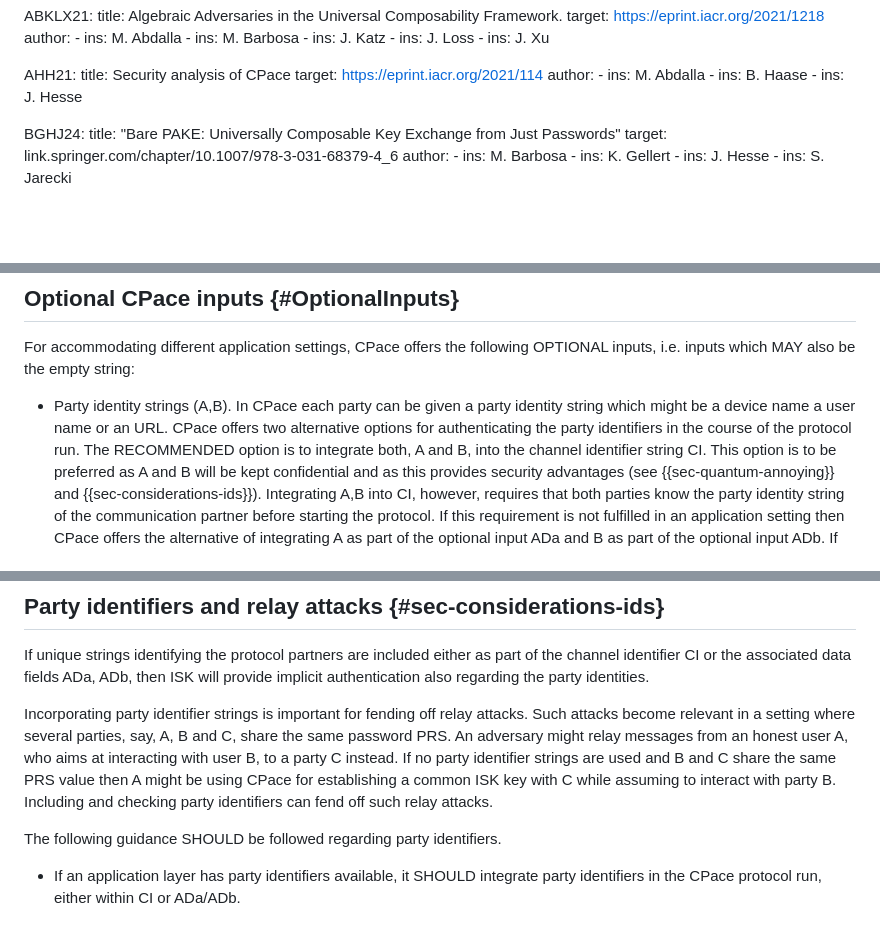
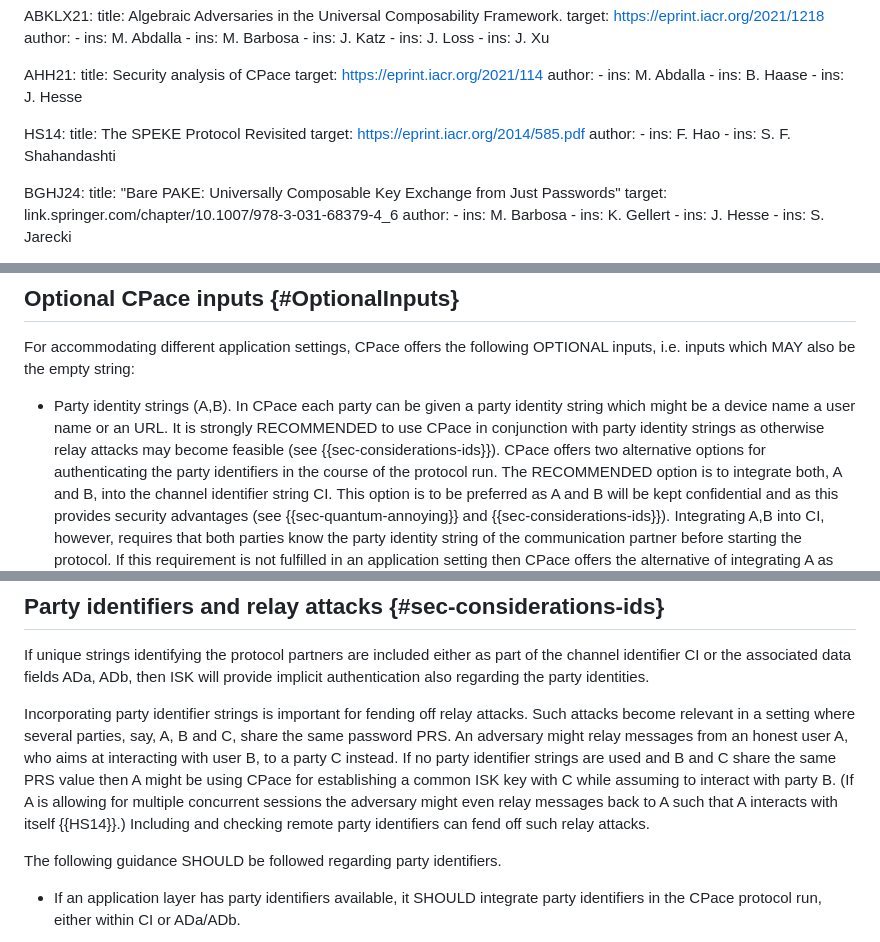
Before and after one commit to cfrg/draft-irtf-cfrg-cpace, a Markdown page: draft-irtf-cfrg-cpace.md, 3 parts joined by grey strips. Rendered like a GitHub page; blank space fills up the shorter version.

Commit message:
Update draft-irtf-cfrg-cpace.md
Incorporated feedback from Fang Hao.

```diff
--- a/draft-irtf-cfrg-cpace.md
+++ b/draft-irtf-cfrg-cpace.md
@@ -75,6 +75,15 @@ informative:
         ins: B. Haase
       -
         ins: J. Hesse
+
+  HS14:
+    title: The SPEKE Protocol Revisited
+    target: https://eprint.iacr.org/2014/585.pdf
+    author:
+      -
+        ins: F. Hao
+      -
+        ins: S. F. Shahandashti
 
   BGHJ24:
     title: "Bare PAKE: Universally Composable Key Exchange from Just Passwords"
@@ -208,7 +217,8 @@ For accommodating different application settings, CPace offers the following OPT
 
 - Party identity strings (A,B).
   In CPace each party can be  given a party identity string which
-  might be a device name a user name or an URL.
+  might be a device name a user name or an URL. It is strongly RECOMMENDED to use CPace in conjunction with party identity strings
+  as otherwise relay attacks may become feasible (see {{sec-considerations-ids}}).
   CPace offers two alternative options for authenticating the party identifiers in the course of the protocol run.
   The RECOMMENDED option is to integrate both, A and B, into the channel identifier string CI. This option is to be
   preferred as A and B will be kept
@@ -702,8 +712,9 @@ Incorporating party identifier strings is important for fending off relay attack
 Such attacks become relevant in a setting where several parties, say, A, B and C, share the same password PRS.
 An adversary might relay messages from an honest user A, who aims at interacting with user B, to a party C instead.
 If no party identifier strings are used and B and C share the same PRS value then A might be using CPace for
-establishing a common ISK key with C while assuming to interact with party B.
-Including and checking party identifiers can fend off such relay attacks.
+establishing a common ISK key with C while assuming to interact with party B. (If A is allowing for multiple concurrent
+sessions the adversary might even relay messages back to A such that A interacts with itself {{HS14}}.)
+Including and checking remote party identifiers can fend off such relay attacks.
 
 The following guidance SHOULD be followed regarding party identifiers.
 
```
